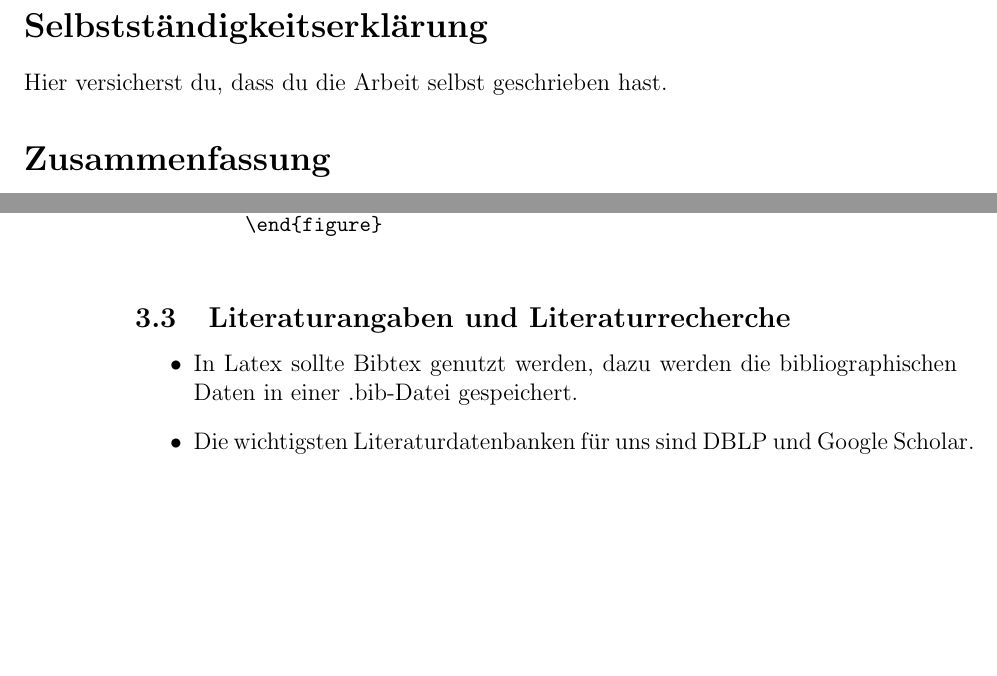
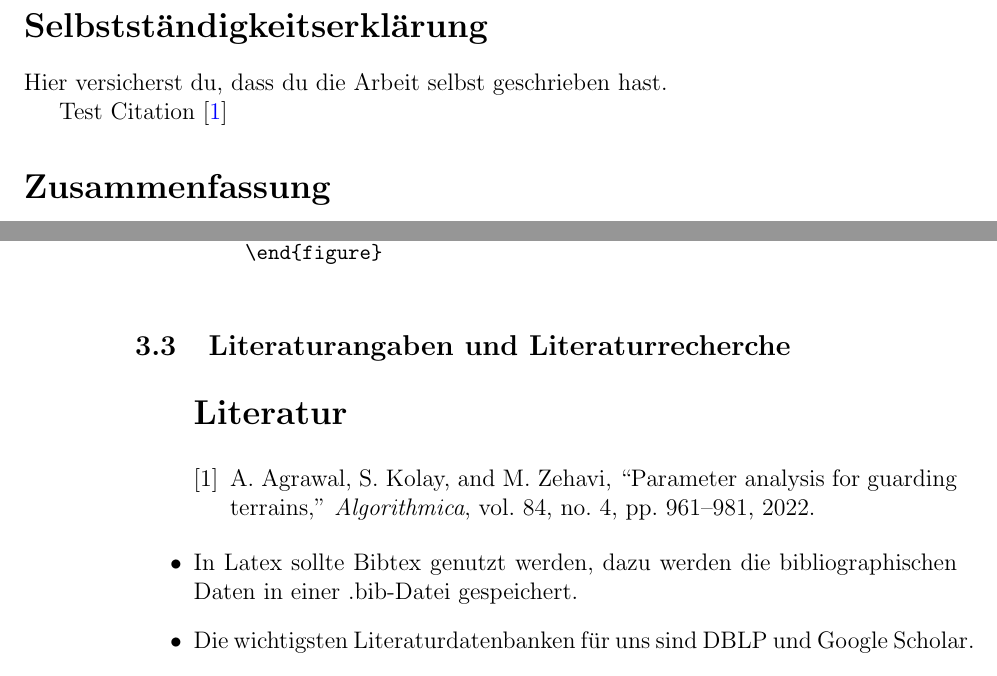
Before and after one commit to Karl1337/testrepo, a LaTeX document (Tex/abschlussarbeiten-vorlage.tex, which reads Tex/References.bib): two parts of pages 2 and 9 of 10, joined at a grey line, cut so that both start at the same text, the shorter picture padded with empty space. Compiled offline with pdfLaTeX.

Commit message:
Updated Bib file

```diff
--- /dev/null
+++ b/Tex/References.bib
@@ -0,0 +1,6 @@
+@article{agrawal2022parameter,
+  title={Parameter analysis for guarding terrains},
+  author={Agrawal, Akanksha and Kolay, Sudeshna and Zehavi, Meirav},
+  journal={Algorithmica},
+  volume={84},
+  number={4},
--- a/Tex/abschlussarbeiten-vorlage.tex
+++ b/Tex/abschlussarbeiten-vorlage.tex
@@ -56,6 +56,8 @@ Datum der Abgabe: & XXXXX \\
 
 \section*{Selbstständigkeitserklärung}
 Hier versicherst du, dass du die Arbeit selbst geschrieben hast.
+
+Test Citation \cite{agrawal2022parameter}
 
 \section*{Zusammenfassung}
 Hier steht auf etwa einer halben Seite eine grobe Beschreibung des Themas sowie eine kurze Zusammenfassung der wichtigsten Ergebnisse.
@@ -316,6 +318,9 @@ Ein Beispiel ist folgender Code:
 \subsection{Literaturangaben und Literaturrecherche}
 
 \begin{itemize}
+\bibliographystyle{ieeetran}
+\bibliography{References}
+
 \item In Latex sollte Bibtex genutzt werden, dazu werden die bibliographischen Daten in
   einer .bib-Datei gespeichert.
 \item Die wichtigsten Literaturdatenbanken für uns sind DBLP und Google Scholar.
```
Also changed, not shown: Tex/abschlussarbeiten-vorlage.bbl (added), Tex/abschlussarbeiten-vorlage.pdf, Tex/References.bib (4 more changed lines), 4 other files.
